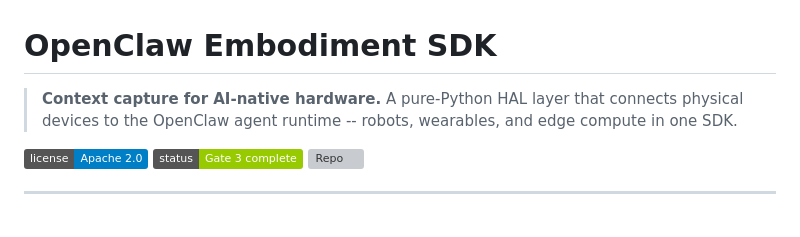
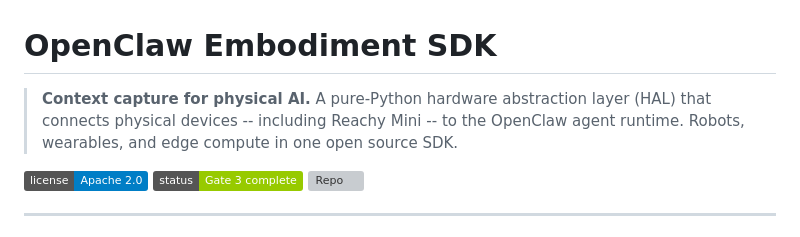
Before and after one commit to mmartoccia/openclaw-embodiment, a Markdown page: README.md, the part around the change. GitHub-like rendering; badges without logos; grey boxes are pictures that could not be loaded.

Commit message:
README: add 'hardware abstraction layer' spelled out, Reachy Mini in subtitle, SEO polish

```diff
--- a/README.md
+++ b/README.md
@@ -1,7 +1,7 @@
 # OpenClaw Embodiment SDK
 
-> **Context capture for AI-native hardware.**
-> A pure-Python HAL layer that connects physical devices to the OpenClaw agent runtime -- robots, wearables, and edge compute in one SDK.
+> **Context capture for physical AI.**
+> A pure-Python hardware abstraction layer (HAL) that connects physical devices -- including Reachy Mini -- to the OpenClaw agent runtime. Robots, wearables, and edge compute in one open source SDK.
 
 [![License](https://img.shields.io/badge/license-Apache%202.0-blue.svg)](LICENSE)
 [![Status](https://img.shields.io/badge/status-Gate%203%20complete-green.svg)](ROADMAP.md)
```
